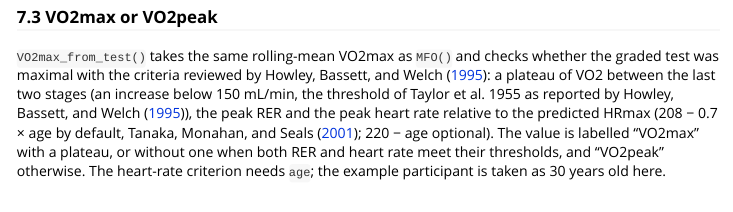
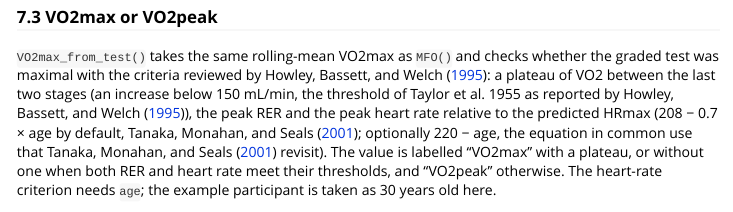
Before and after one commit to JorgeDelro/MFO, an R Markdown document (vignettes/mfo-workflow.Rmd): the page in a window 1100 px wide, from 10480 px down. Rendered offline with R 4.5, knitr and Pandoc, with nearby package versions; some code elsewhere in the file could not run offline; long lines of code are wrapped; common packages that the code uses without loading them are loaded.

Commit message:
docs: cite the Fox equation through Tanaka et al. (2001); titles confirmed
Fox (220 - age) is cited as the equation in common use described by
Tanaka, Monahan & Seals (2001); its TODO is removed. The titles of the
tanaka2001 and howley1995 bib entries are confirmed by Jorge (2026-11-17).
Only the RER (1.10) and HR (90 %) thresholds keep TODO: source. SPEC 19.

Co-Authored-By: Claude Opus 5.5 (1M context) <noreply@anthropic.com>

````diff
--- a/vignettes/mfo-workflow.Rmd
+++ b/vignettes/mfo-workflow.Rmd
@@ -478,12 +478,12 @@
 @howley1995: a plateau of VO2 between the last two stages (an increase below
 150 mL/min, the threshold of Taylor et al. 1955 as reported by
 @howley1995), the peak RER and the peak heart rate relative to the
-predicted HRmax (208 − 0.7 × age by default, @tanaka2001; 220 − age
-optional). The value is labelled "VO2max" with a plateau, or without one
+predicted HRmax (208 − 0.7 × age by default, @tanaka2001; optionally
+220 − age, the equation in common use that @tanaka2001 revisit). The value is labelled "VO2max" with a plateau, or without one
 when both RER and heart rate meet their thresholds, and "VO2peak" otherwise.
 The heart-rate criterion needs `age`; the example participant is taken as 30
 years old here.
-<!-- TODO: source for the RER (1.10) and HR (90 %) thresholds (Howley et al. 1995, full text pending) and for 220 - age (Jorge) -->
+<!-- TODO: source for the RER (1.10) and HR (90 %) thresholds (Howley et al. 1995, full text pending; Jorge) -->
 
 ```{r vo2max-type}
 VO2max_from_test(VO2max_df, step_time = 20, age = 30)
````
Also changed, not shown: NEWS.md (+2 -2 lines), R/VO2max_from_test.R (+4 -4 lines), vignettes/references.bib (+0 -2 lines), docs/SPEC.md, 1 other file.
